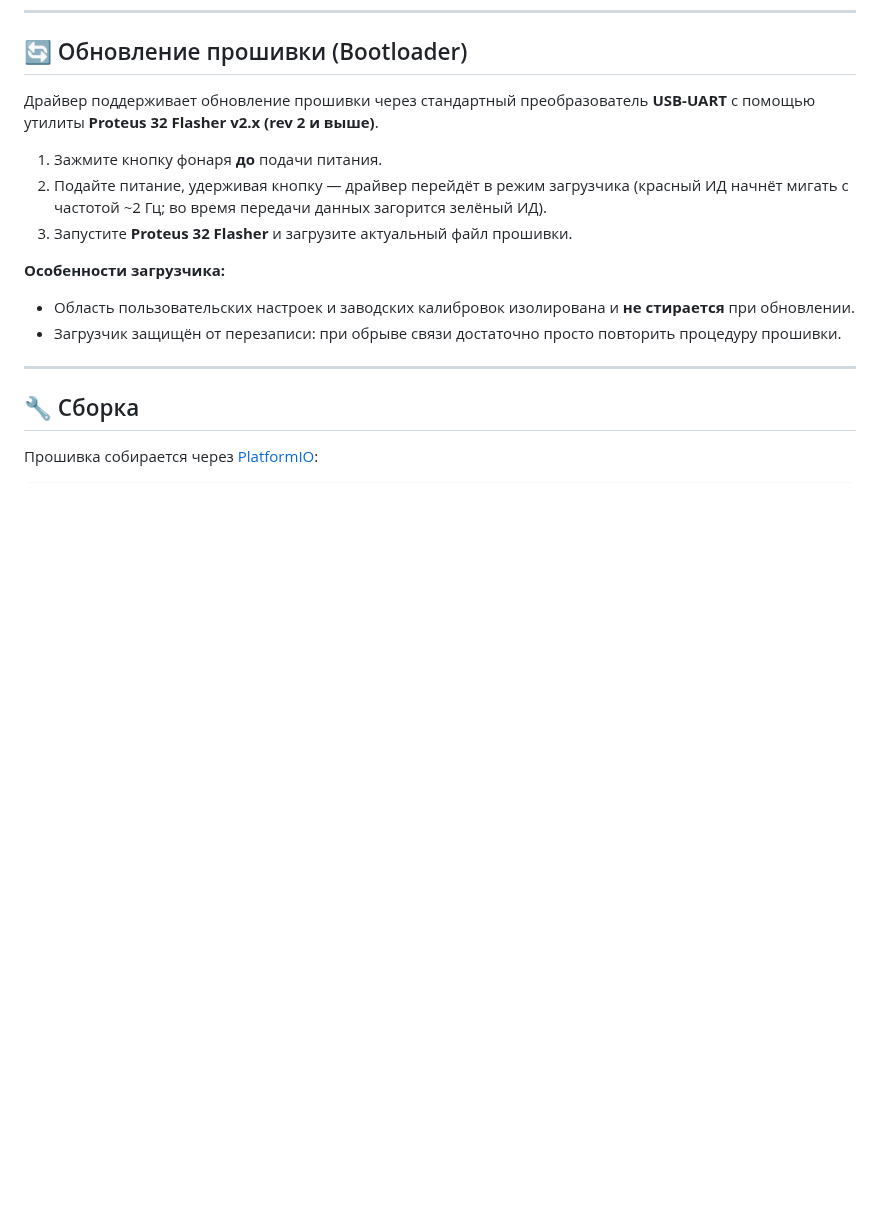
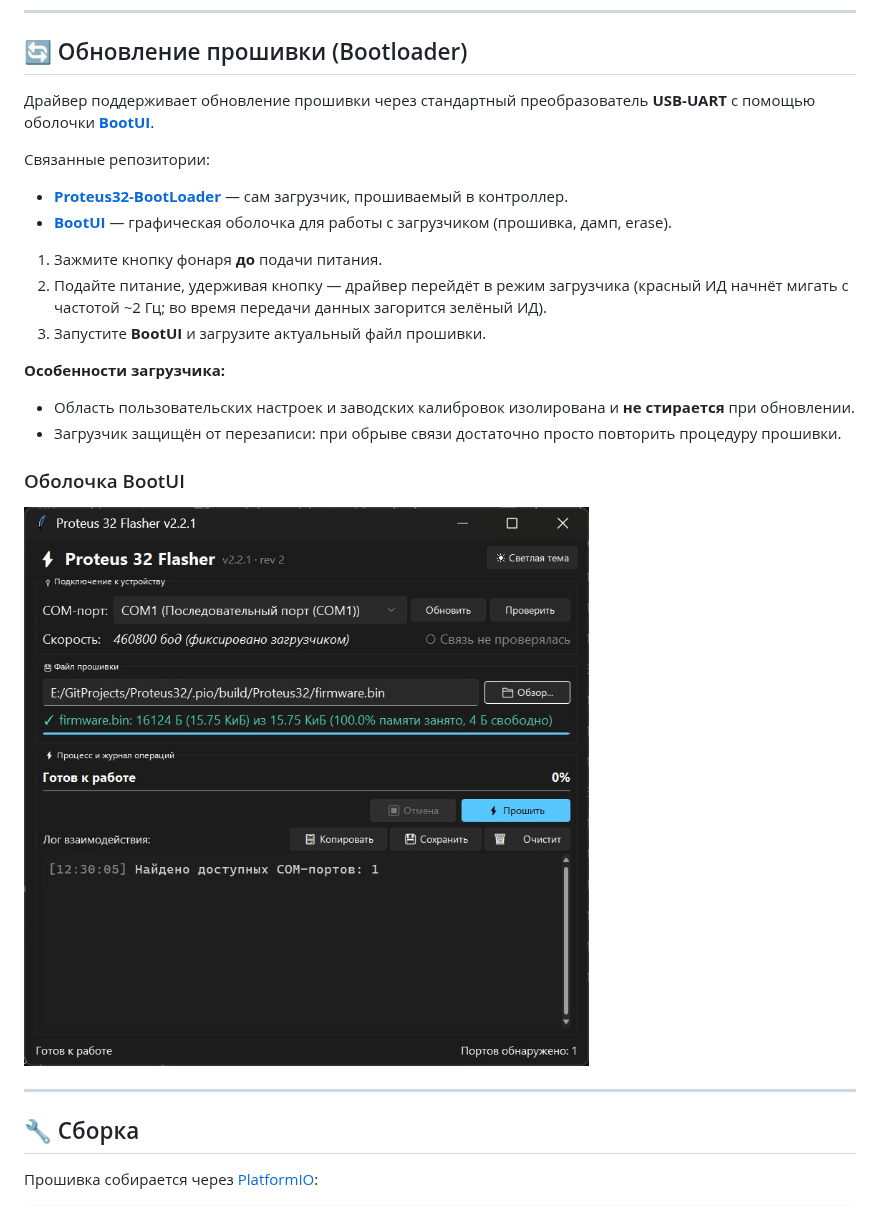
Before and after one commit to tama18101971/Proteus32, a Markdown page: README.md, the part around the change. Rendered like a GitHub page; pictures changed too: docs/bootui_screenshot.jpg (added); blank space fills up the shorter version.

Commit message:
docs: link bootloader repos and add BootUI screenshot in README

```diff
--- a/README.md
+++ b/README.md
@@ -104,15 +104,23 @@
 
 ## 🔄 Обновление прошивки (Bootloader)
 
-Драйвер поддерживает обновление прошивки через стандартный преобразователь **USB-UART** с помощью утилиты **Proteus 32 Flasher v2.x (rev 2 и выше)**.
+Драйвер поддерживает обновление прошивки через стандартный преобразователь **USB-UART** с помощью оболочки **[BootUI](https://github.com/tama18101971/BootUI)**.
+
+Связанные репозитории:
+* **[Proteus32-BootLoader](https://github.com/tama18101971/Proteus32-BootLoader)** — сам загрузчик, прошиваемый в контроллер.
+* **[BootUI](https://github.com/tama18101971/BootUI)** — графическая оболочка для работы с загрузчиком (прошивка, дамп, erase).
 
 1. Зажмите кнопку фонаря **до** подачи питания.
 2. Подайте питание, удерживая кнопку — драйвер перейдёт в режим загрузчика (красный ИД начнёт мигать с частотой ~2 Гц; во время передачи данных загорится зелёный ИД).
-3. Запустите **Proteus 32 Flasher** и загрузите актуальный файл прошивки.
+3. Запустите **BootUI** и загрузите актуальный файл прошивки.
 
 **Особенности загрузчика:**
 * Область пользовательских настроек и заводских калибровок изолирована и **не стирается** при обновлении.
 * Загрузчик защищён от перезаписи: при обрыве связи достаточно просто повторить процедуру прошивки.
+
+### Оболочка BootUI
+
+![Оболочка BootUI](docs/bootui_screenshot.jpg)
 
 ---
 
```
